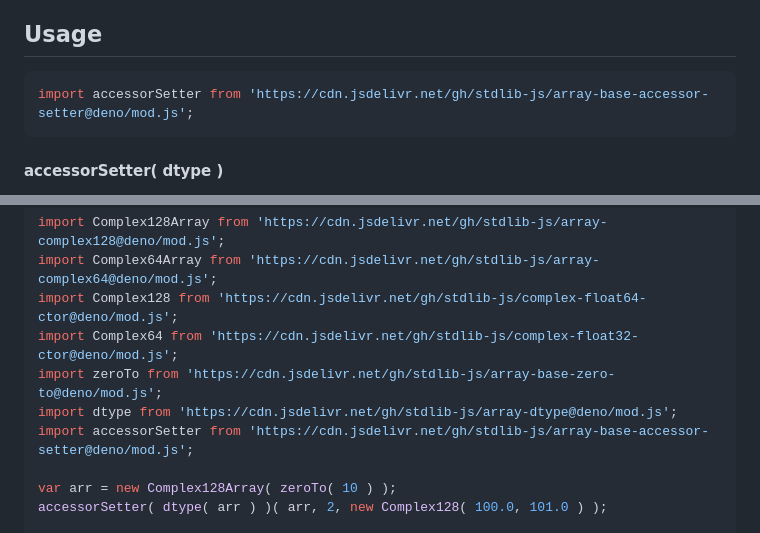
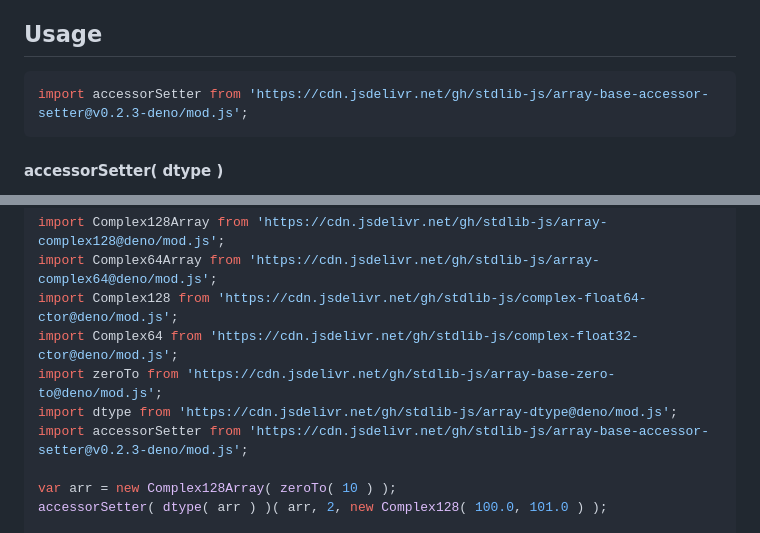
Before and after one commit to stdlib-js/array-base-accessor-setter, a Markdown page: README.md, 2 parts joined by grey strips. GitHub-like rendering.

Commit message:
Update README.md for Deno bundle v0.2.3

````diff
--- a/README.md
+++ b/README.md
@@ -52,7 +52,7 @@ limitations under the License.
 ## Usage
 
 ```javascript
-import accessorSetter from 'https://cdn.jsdelivr.net/gh/stdlib-js/array-base-accessor-setter@deno/mod.js';
+import accessorSetter from 'https://cdn.jsdelivr.net/gh/stdlib-js/array-base-accessor-setter@v0.2.3-deno/mod.js';
 ```
 
 #### accessorSetter( dtype )
@@ -114,7 +114,7 @@ import Complex128 from 'https://cdn.jsdelivr.net/gh/stdlib-js/complex-float64-ct
 import Complex64 from 'https://cdn.jsdelivr.net/gh/stdlib-js/complex-float32-ctor@deno/mod.js';
 import zeroTo from 'https://cdn.jsdelivr.net/gh/stdlib-js/array-base-zero-to@deno/mod.js';
 import dtype from 'https://cdn.jsdelivr.net/gh/stdlib-js/array-dtype@deno/mod.js';
-import accessorSetter from 'https://cdn.jsdelivr.net/gh/stdlib-js/array-base-accessor-setter@deno/mod.js';
+import accessorSetter from 'https://cdn.jsdelivr.net/gh/stdlib-js/array-base-accessor-setter@v0.2.3-deno/mod.js';
 
 var arr = new Complex128Array( zeroTo( 10 ) );
 accessorSetter( dtype( arr ) )( arr, 2, new Complex128( 100.0, 101.0 ) );
````
